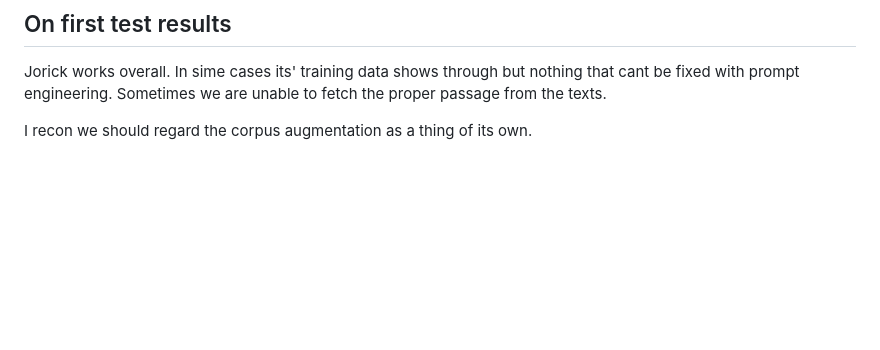
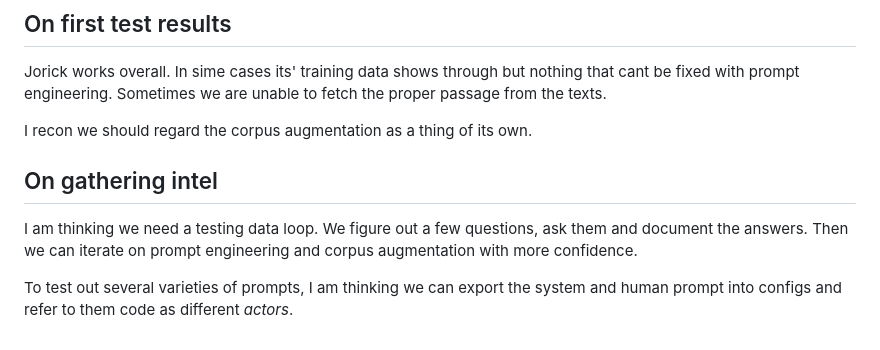
Before and after one commit to amuradyan/jorick, a Markdown page: notes/braindump.md, the part around the change. GitHub-like rendering; blank space fills up the shorter version.

Commit message:
📝 on test-loop and actors-as-config

```diff
--- a/notes/braindump.md
+++ b/notes/braindump.md
@@ -137,3 +137,9 @@ The langchain/anthropic api did not play well with params and Opus 4.7 so we dit
 Jorick works overall. In sime cases its' training data shows through but nothing that cant be fixed with prompt engineering. Sometimes we are unable to fetch the proper passage from the texts.
 
 I recon we should regard the corpus augmentation as a thing of its own.
+
+## On gathering intel
+
+I am thinking we need a testing data loop. We figure out a few questions, ask them and document the answers. Then we can iterate on prompt engineering and corpus augmentation with more confidence.
+
+To test out several varieties of prompts, I am thinking we can export the system and human prompt into configs and refer to them code as different _actors_.
```
